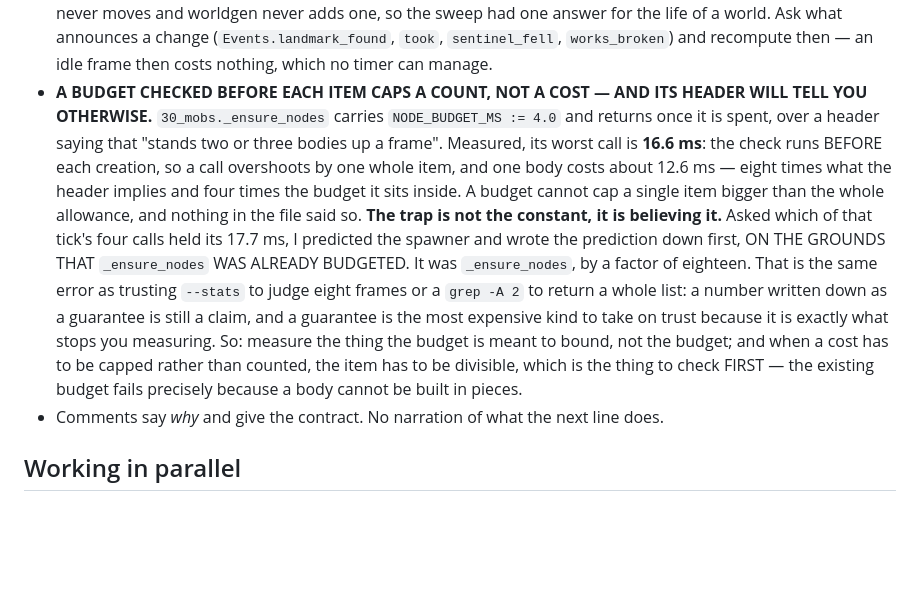
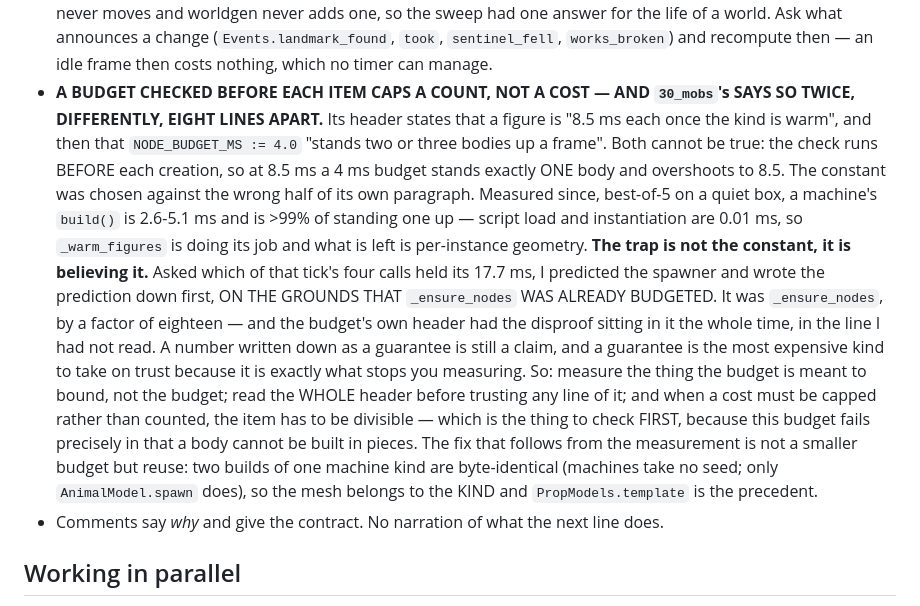
Before and after one commit to Xaxis/unspent-ortho, a Markdown page: CLAUDE.md, the part around the change. Rendered like a GitHub page; blank space fills up the shorter version.

Commit message:
Correct the budget rule: the header disagrees with itself, and my number was loaded
Two things wrong in fdb83fe, both mine, both in the binding document.

It presented 30_mobs' header as implying about 1.5 ms a body. The header says
that in one line and "8.5 ms each once the kind is warm" eight lines above it.
The contradiction is the better finding and it was there to be read: at 8.5 ms
a 4 ms budget stands exactly ONE body, not two or three, because the check runs
before each creation. The constant was chosen against the wrong half of its own
paragraph, and I had only read the half that suited the point I was making.

And "one body costs about 12.6 ms" was derived from a call worst of 16.6 ms on
a box that was not quiet. Measured properly since, best-of-5 per kind: a
machine's build() is 2.6-5.1 ms and is over 99% of standing one up, with script
load and instantiation at 0.01 ms. So `_warm_figures` is vindicated and the
remainder is per-instance geometry.

The rule survives both corrections and is sharper for them, so it stays. What
changes is that it now carries the numbers it can defend, and the note that a
budget's own header had the disproof in it the whole time.

Also written in because it decides the fix: two builds of one machine kind are
byte-identical -- machines take no seed, only AnimalModel.spawn does -- so the
mesh belongs to the KIND and PropModels.template is the precedent. That makes
the answer reuse rather than a smaller number.

```diff
--- a/CLAUDE.md
+++ b/CLAUDE.md
@@ -570,25 +570,31 @@ tools print their own summaries.
   the life of a world. Ask what announces a change (`Events.landmark_found`,
   `took`, `sentinel_fell`, `works_broken`) and recompute then — an idle frame
   then costs nothing, which no timer can manage.
-- **A BUDGET CHECKED BEFORE EACH ITEM CAPS A COUNT, NOT A COST — AND ITS HEADER
-  WILL TELL YOU OTHERWISE.** `30_mobs._ensure_nodes` carries
-  `NODE_BUDGET_MS := 4.0` and returns once it is spent, over a header saying that
-  "stands two or three bodies up a frame". Measured, its worst call is **16.6 ms**:
-  the check runs BEFORE each creation, so a call overshoots by one whole item, and
-  one body costs about 12.6 ms — eight times what the header implies and four
-  times the budget it sits inside. A budget cannot cap a single item bigger than
-  the whole allowance, and nothing in the file said so.
+- **A BUDGET CHECKED BEFORE EACH ITEM CAPS A COUNT, NOT A COST — AND
+  `30_mobs`'s SAYS SO TWICE, DIFFERENTLY, EIGHT LINES APART.** Its header states
+  that a figure is "8.5 ms each once the kind is warm", and then that
+  `NODE_BUDGET_MS := 4.0` "stands two or three bodies up a frame". Both cannot be
+  true: the check runs BEFORE each creation, so at 8.5 ms a 4 ms budget stands
+  exactly ONE body and overshoots to 8.5. The constant was chosen against the
+  wrong half of its own paragraph. Measured since, best-of-5 on a quiet box, a
+  machine's `build()` is 2.6-5.1 ms and is >99% of standing one up — script load
+  and instantiation are 0.01 ms, so `_warm_figures` is doing its job and what is
+  left is per-instance geometry.
   **The trap is not the constant, it is believing it.** Asked which of that tick's
   four calls held its 17.7 ms, I predicted the spawner and wrote the prediction
   down first, ON THE GROUNDS THAT `_ensure_nodes` WAS ALREADY BUDGETED. It was
-  `_ensure_nodes`, by a factor of eighteen. That is the same error as trusting
-  `--stats` to judge eight frames or a `grep -A 2` to return a whole list: a number
+  `_ensure_nodes`, by a factor of eighteen — and the budget's own header had the
+  disproof sitting in it the whole time, in the line I had not read. A number
   written down as a guarantee is still a claim, and a guarantee is the most
   expensive kind to take on trust because it is exactly what stops you measuring.
-  So: measure the thing the budget is meant to bound, not the budget; and when a
-  cost has to be capped rather than counted, the item has to be divisible, which
-  is the thing to check FIRST — the existing budget fails precisely because a body
-  cannot be built in pieces.
+  So: measure the thing the budget is meant to bound, not the budget; read the
+  WHOLE header before trusting any line of it; and when a cost must be capped
+  rather than counted, the item has to be divisible — which is the thing to check
+  FIRST, because this budget fails precisely in that a body cannot be built in
+  pieces. The fix that follows from the measurement is not a smaller budget but
+  reuse: two builds of one machine kind are byte-identical (machines take no seed;
+  only `AnimalModel.spawn` does), so the mesh belongs to the KIND and
+  `PropModels.template` is the precedent.
 - Comments say *why* and give the contract. No narration of what the next line does.
 
 ## Working in parallel
```
